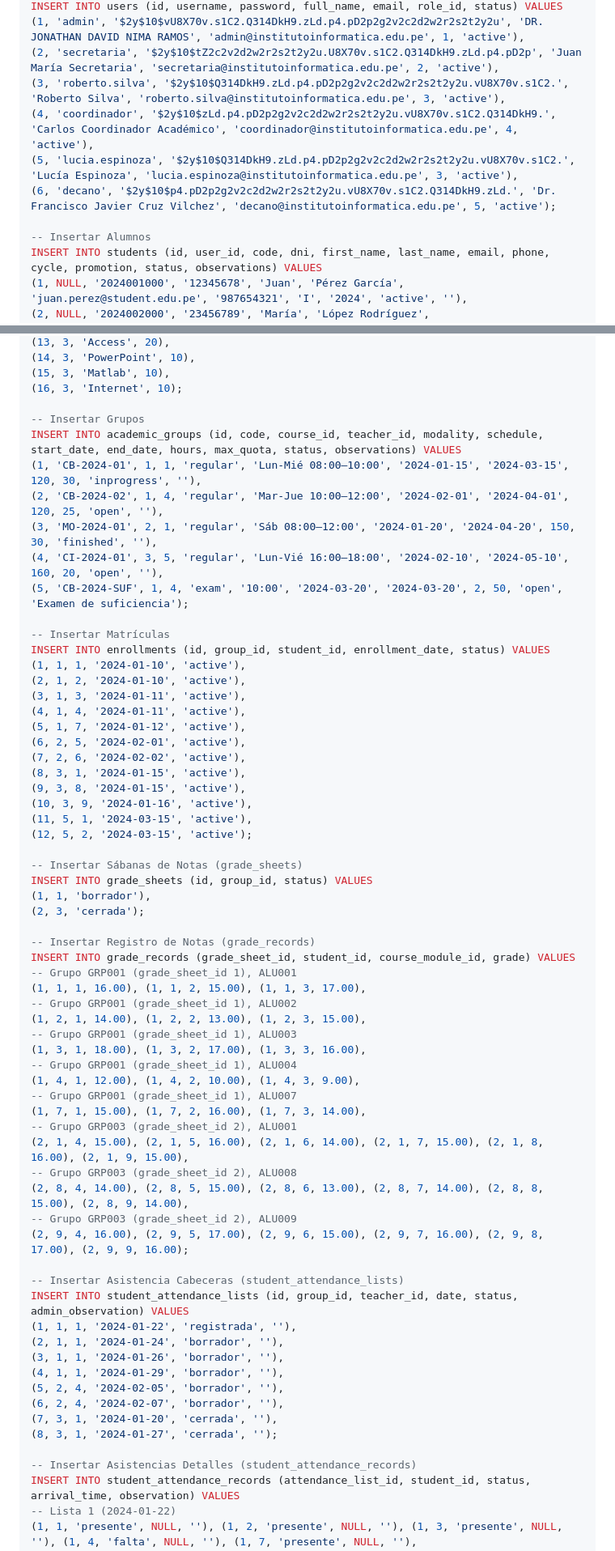
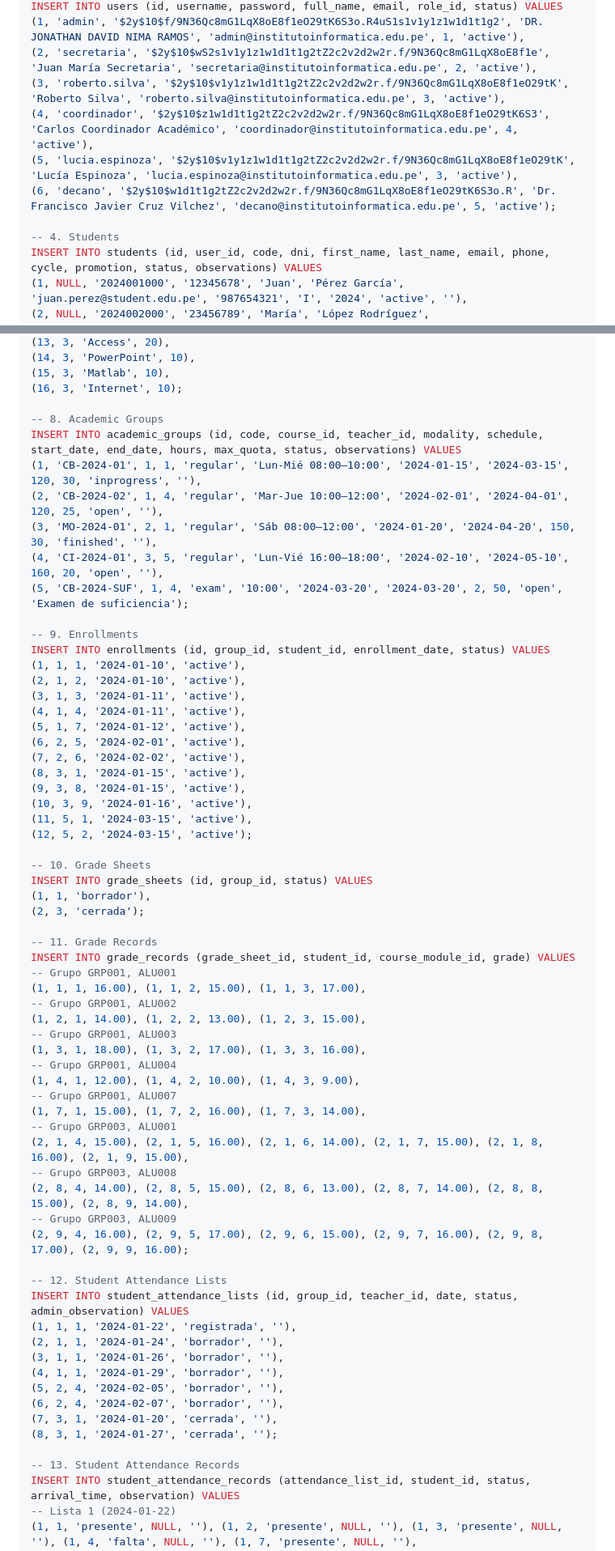
Before and after one commit to alexisgg1104/proy_nima, a Markdown page: SAII_BACKEND_DB_SCHEMA.md, 2 parts joined by grey strips. Shown at 81% size. Rendered like a GitHub page.

```diff
--- a/SAII_BACKEND_DB_SCHEMA.md
+++ b/SAII_BACKEND_DB_SCHEMA.md
@@ -507,12 +531,12 @@ INSERT INTO roles (id, name, key_name) VALUES
 INSERT INTO users (id, username, password, full_name, email, role_id, status) VALUES
-(1, 'admin', '$2y$10$vU8X70v.s1C2.Q314DkH9.zLd.p4.pD2p2g2v2c2d2w2r2s2t2y2u', 'DR. JONATHAN DAVID NIMA RAMOS', 'admin@institutoinformatica.edu.pe', 1, 'active'),
-(2, 'secretaria', '$2y$10$tZ2c2v2d2w2r2s2t2y2u.U8X70v.s1C2.Q314DkH9.zLd.p4.pD2p', 'Juan María Secretaria', 'secretaria@institutoinformatica.edu.pe', 2, 'active'),
-(3, 'roberto.silva', '$2y$10$Q314DkH9.zLd.p4.pD2p2g2v2c2d2w2r2s2t2y2u.vU8X70v.s1C2.', 'Roberto Silva', 'roberto.silva@institutoinformatica.edu.pe', 3, 'active'),
-(4, 'coordinador', '$2y$10$zLd.p4.pD2p2g2v2c2d2w2r2s2t2y2u.vU8X70v.s1C2.Q314DkH9.', 'Carlos Coordinador Académico', 'coordinador@institutoinformatica.edu.pe', 4, 'active'),
-(5, 'lucia.espinoza', '$2y$10$Q314DkH9.zLd.p4.pD2p2g2v2c2d2w2r2s2t2y2u.vU8X70v.s1C2.', 'Lucía Espinoza', 'lucia.espinoza@institutoinformatica.edu.pe', 3, 'active'),
-(6, 'decano', '$2y$10$p4.pD2p2g2v2c2d2w2r2s2t2y2u.vU8X70v.s1C2.Q314DkH9.zLd.', 'Dr. Francisco Javier Cruz Vilchez', 'decano@institutoinformatica.edu.pe', 5, 'active');
+(1, 'admin', '$2y$10$f/9N36Qc8mG1LqX8oE8f1eO29tK6S3o.R4uS1s1v1y1z1w1d1t1g2', 'DR. JONATHAN DAVID NIMA RAMOS', 'admin@institutoinformatica.edu.pe', 1, 'active'),
+(2, 'secretaria', '$2y$10$wS2s1v1y1z1w1d1t1g2tZ2c2v2d2w2r.f/9N36Qc8mG1LqX8oE8f1e', 'Juan María Secretaria', 'secretaria@institutoinformatica.edu.pe', 2, 'active'),
+(3, 'roberto.silva', '$2y$10$v1y1z1w1d1t1g2tZ2c2v2d2w2r.f/9N36Qc8mG1LqX8oE8f1eO29tK', 'Roberto Silva', 'roberto.silva@institutoinformatica.edu.pe', 3, 'active'),
+(4, 'coordinador', '$2y$10$z1w1d1t1g2tZ2c2v2d2w2r.f/9N36Qc8mG1LqX8oE8f1eO29tK6S3', 'Carlos Coordinador Académico', 'coordinador@institutoinformatica.edu.pe', 4, 'active'),
+(5, 'lucia.espinoza', '$2y$10$v1y1z1w1d1t1g2tZ2c2v2d2w2r.f/9N36Qc8mG1LqX8oE8f1eO29tK', 'Lucía Espinoza', 'lucia.espinoza@institutoinformatica.edu.pe', 3, 'active'),
+(6, 'decano', '$2y$10$w1d1t1g2tZ2c2v2d2w2r.f/9N36Qc8mG1LqX8oE8f1eO29tK6S3o.R', 'Dr. Francisco Javier Cruz Vilchez', 'decano@institutoinformatica.edu.pe', 5, 'active');
 
--- Insertar Alumnos
+-- 4. Students
 INSERT INTO students (id, user_id, code, dni, first_name, last_name, email, phone, cycle, promotion, status, observations) VALUES
 (1, NULL, '2024001000', '12345678', 'Juan', 'Pérez García', 'juan.perez@student.edu.pe', '987654321', 'I', '2024', 'active', ''),
 (2, NULL, '2024002000', '23456789', 'María', 'López Rodríguez', 'maria.lopez@student.edu.pe', '987654322', 'II', '2024', 'active', ''),
@@ -558,7 +582,7 @@ INSERT INTO course_modules (id, course_id, name, percentage) VALUES
 (15, 3, 'Matlab', 10),
 (16, 3, 'Internet', 10);
 
--- Insertar Grupos
+-- 8. Academic Groups
 INSERT INTO academic_groups (id, code, course_id, teacher_id, modality, schedule, start_date, end_date, hours, max_quota, status, observations) VALUES
 (1, 'CB-2024-01', 1, 1, 'regular', 'Lun-Mié 08:00–10:00', '2024-01-15', '2024-03-15', 120, 30, 'inprogress', ''),
 (2, 'CB-2024-02', 1, 4, 'regular', 'Mar-Jue 10:00–12:00', '2024-02-01', '2024-04-01', 120, 25, 'open', ''),
@@ -566,7 +590,7 @@ INSERT INTO academic_groups (id, code, course_id, teacher_id, modality, schedule
 (4, 'CI-2024-01', 3, 5, 'regular', 'Lun-Vié 16:00–18:00', '2024-02-10', '2024-05-10', 160, 20, 'open', ''),
 (5, 'CB-2024-SUF', 1, 4, 'exam', '10:00', '2024-03-20', '2024-03-20', 2, 50, 'open', 'Examen de suficiencia');
 
--- Insertar Matrículas
+-- 9. Enrollments
 INSERT INTO enrollments (id, group_id, student_id, enrollment_date, status) VALUES
 (1, 1, 1, '2024-01-10', 'active'),
 (2, 1, 2, '2024-01-10', 'active'),
@@ -581,31 +605,31 @@ INSERT INTO enrollments (id, group_id, student_id, enrollment_date, status) VALU
 (11, 5, 1, '2024-03-15', 'active'),
 (12, 5, 2, '2024-03-15', 'active');
 
--- Insertar Sábanas de Notas (grade_sheets)
+-- 10. Grade Sheets
 INSERT INTO grade_sheets (id, group_id, status) VALUES
 (1, 1, 'borrador'),
 (2, 3, 'cerrada');
 
--- Insertar Registro de Notas (grade_records)
+-- 11. Grade Records
 INSERT INTO grade_records (grade_sheet_id, student_id, course_module_id, grade) VALUES
--- Grupo GRP001 (grade_sheet_id 1), ALU001
+-- Grupo GRP001, ALU001
 (1, 1, 1, 16.00), (1, 1, 2, 15.00), (1, 1, 3, 17.00),
--- Grupo GRP001 (grade_sheet_id 1), ALU002
+-- Grupo GRP001, ALU002
 (1, 2, 1, 14.00), (1, 2, 2, 13.00), (1, 2, 3, 15.00),
--- Grupo GRP001 (grade_sheet_id 1), ALU003
+-- Grupo GRP001, ALU003
 (1, 3, 1, 18.00), (1, 3, 2, 17.00), (1, 3, 3, 16.00),
--- Grupo GRP001 (grade_sheet_id 1), ALU004
+-- Grupo GRP001, ALU004
 (1, 4, 1, 12.00), (1, 4, 2, 10.00), (1, 4, 3, 9.00),
--- Grupo GRP001 (grade_sheet_id 1), ALU007
+-- Grupo GRP001, ALU007
 (1, 7, 1, 15.00), (1, 7, 2, 16.00), (1, 7, 3, 14.00),
--- Grupo GRP003 (grade_sheet_id 2), ALU001
+-- Grupo GRP003, ALU001
 (2, 1, 4, 15.00), (2, 1, 5, 16.00), (2, 1, 6, 14.00), (2, 1, 7, 15.00), (2, 1, 8, 16.00), (2, 1, 9, 15.00),
--- Grupo GRP003 (grade_sheet_id 2), ALU008
+-- Grupo GRP003, ALU008
 (2, 8, 4, 14.00), (2, 8, 5, 15.00), (2, 8, 6, 13.00), (2, 8, 7, 14.00), (2, 8, 8, 15.00), (2, 8, 9, 14.00),
--- Grupo GRP003 (grade_sheet_id 2), ALU009
+-- Grupo GRP003, ALU009
 (2, 9, 4, 16.00), (2, 9, 5, 17.00), (2, 9, 6, 15.00), (2, 9, 7, 16.00), (2, 9, 8, 17.00), (2, 9, 9, 16.00);
 
--- Insertar Asistencia Cabeceras (student_attendance_lists)
+-- 12. Student Attendance Lists
 INSERT INTO student_attendance_lists (id, group_id, teacher_id, date, status, admin_observation) VALUES
 (1, 1, 1, '2024-01-22', 'registrada', ''),
 (2, 1, 1, '2024-01-24', 'borrador', ''),
@@ -616,7 +640,7 @@ INSERT INTO student_attendance_lists (id, group_id, teacher_id, date, status, ad
 (7, 3, 1, '2024-01-20', 'cerrada', ''),
 (8, 3, 1, '2024-01-27', 'cerrada', '');
 
--- Insertar Asistencias Detalles (student_attendance_records)
+-- 13. Student Attendance Records
 INSERT INTO student_attendance_records (attendance_list_id, student_id, status, arrival_time, observation) VALUES
 -- Lista 1 (2024-01-22)
 (1, 1, 'presente', NULL, ''), (1, 2, 'presente', NULL, ''), (1, 3, 'presente', NULL, ''), (1, 4, 'falta', NULL, ''), (1, 7, 'presente', NULL, ''),
```
Also changed, not shown: other parts of SAII_BACKEND_DB_SCHEMA.md (+65 -41 lines), SAII_BACKEND_BACKLOG.md (+28 -7 lines).
